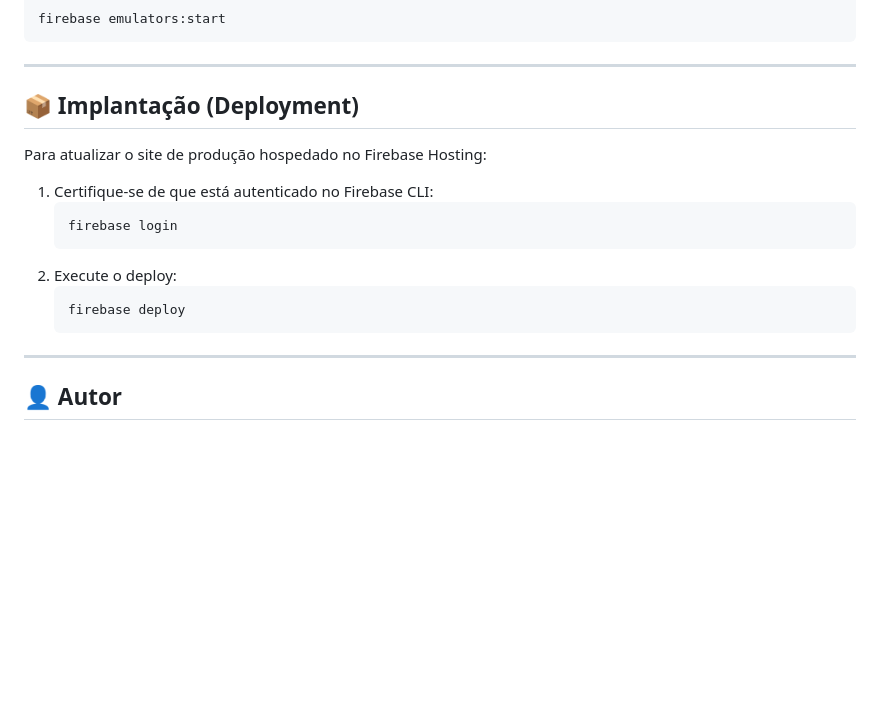
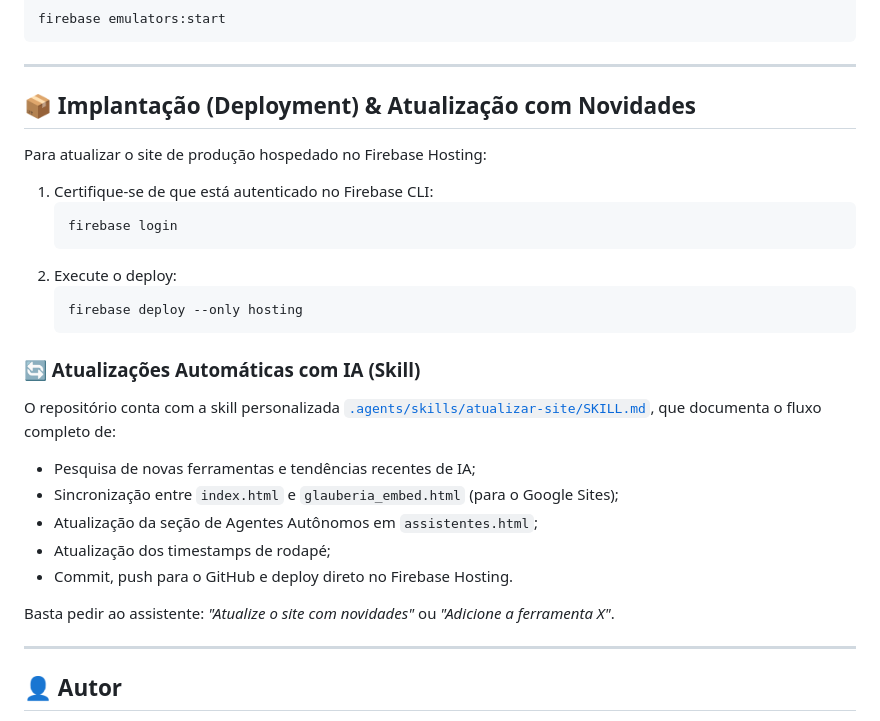
Before and after one commit to GlauberLASantiago/glauberia, a Markdown page: README.md, the part around the change. Rendered like a GitHub page; blank space fills up the shorter version.

Commit message:
Cria skill de atualizacao do site e documenta no README

````diff
--- a/README.md
+++ b/README.md
@@ -61,7 +61,7 @@ firebase emulators:start
 
 ---
 
-## 📦 Implantação (Deployment)
+## 📦 Implantação (Deployment) & Atualização com Novidades
 
 Para atualizar o site de produção hospedado no Firebase Hosting:
 
@@ -71,8 +71,18 @@ Para atualizar o site de produção hospedado no Firebase Hosting:
    ```
 2. Execute o deploy:
    ```bash
-   firebase deploy
+   firebase deploy --only hosting
    ```
+
+### 🔄 Atualizações Automáticas com IA (Skill)
+O repositório conta com a skill personalizada [`.agents/skills/atualizar-site/SKILL.md`](.agents/skills/atualizar-site/SKILL.md), que documenta o fluxo completo de:
+- Pesquisa de novas ferramentas e tendências recentes de IA;
+- Sincronização entre `index.html` e `glauberia_embed.html` (para o Google Sites);
+- Atualização da seção de Agentes Autônomos em `assistentes.html`;
+- Atualização dos timestamps de rodapé;
+- Commit, push para o GitHub e deploy direto no Firebase Hosting.
+
+Basta pedir ao assistente: *"Atualize o site com novidades"* ou *"Adicione a ferramenta X"*.
 
 ---
 
````
